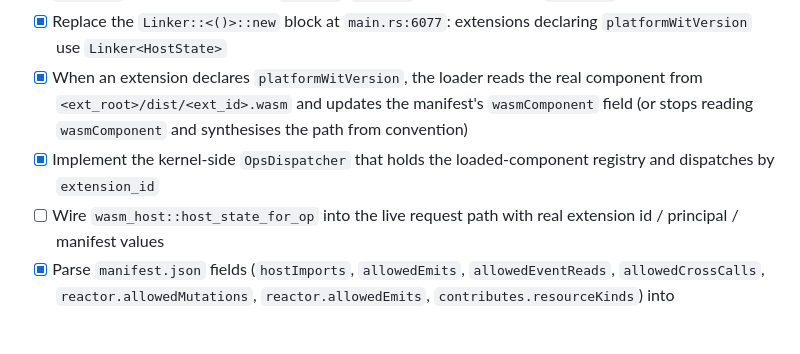
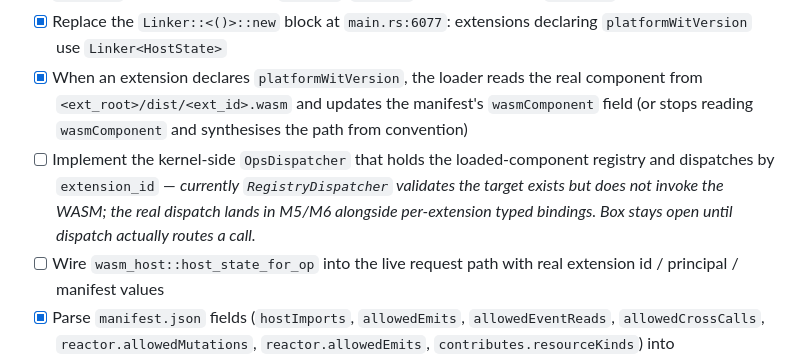
Before and after one commit to comtrya/newthing, a Markdown page: GOAL.md, the part around the change. Drawn GitHub-style; blank space fills up the shorter version.

Commit message:
M2: uncheck box 5 — RegistryDispatcher is a stub, not a dispatch
M2 milestone-boundary review caught that box 5 was flipped on the
basis of a stub. RegistryDispatcher validates the target exists then
returns Unavailable; the actual WASM invocation is M5/M6 work
alongside per-extension typed bindings.

Per the GOAL.md process rule ("only working, wired, observably-correct
behaviour counts; 'scaffolded' is not progress"), the box stays open
until dispatch genuinely routes a call into the WASM. The structural
work (registry + lookup + manifest enforcement + depth tracking) is
in place and useful; just doesn't satisfy the original criterion.

```diff
--- a/GOAL.md
+++ b/GOAL.md
@@ -56,7 +56,7 @@ Settled in `docs/v3-decisions.md`. Summary:
 - [x] `build.rs` emits handler files to `OUT_DIR`; `main.rs` includes them via `include!`
 - [x] Replace the `Linker::<()>::new` block at `main.rs:6077`: extensions declaring `platformWitVersion` use `Linker<HostState>`
 - [x] When an extension declares `platformWitVersion`, the loader reads the real component from `<ext_root>/dist/<ext_id>.wasm` and updates the manifest's `wasmComponent` field (or stops reading `wasmComponent` and synthesises the path from convention)
-- [x] Implement the kernel-side `OpsDispatcher` that holds the loaded-component registry and dispatches by `extension_id`
+- [ ] Implement the kernel-side `OpsDispatcher` that holds the loaded-component registry and dispatches by `extension_id` — *currently `RegistryDispatcher` validates the target exists but does not invoke the WASM; the real dispatch lands in M5/M6 alongside per-extension typed bindings. Box stays open until dispatch actually routes a call.*
 - [ ] Wire `wasm_host::host_state_for_op` into the live request path with real extension id / principal / manifest values
 - [x] Parse `manifest.json` fields (`hostImports`, `allowedEmits`, `allowedEventReads`, `allowedCrossCalls`, `reactor.allowedMutations`, `reactor.allowedEmits`, `contributes.resourceKinds`) into `HostManifest` at load time
 - [x] Add a JSON Schema for the manifest at `docs/manifest.schema.json` and validate every installed manifest at load
```
